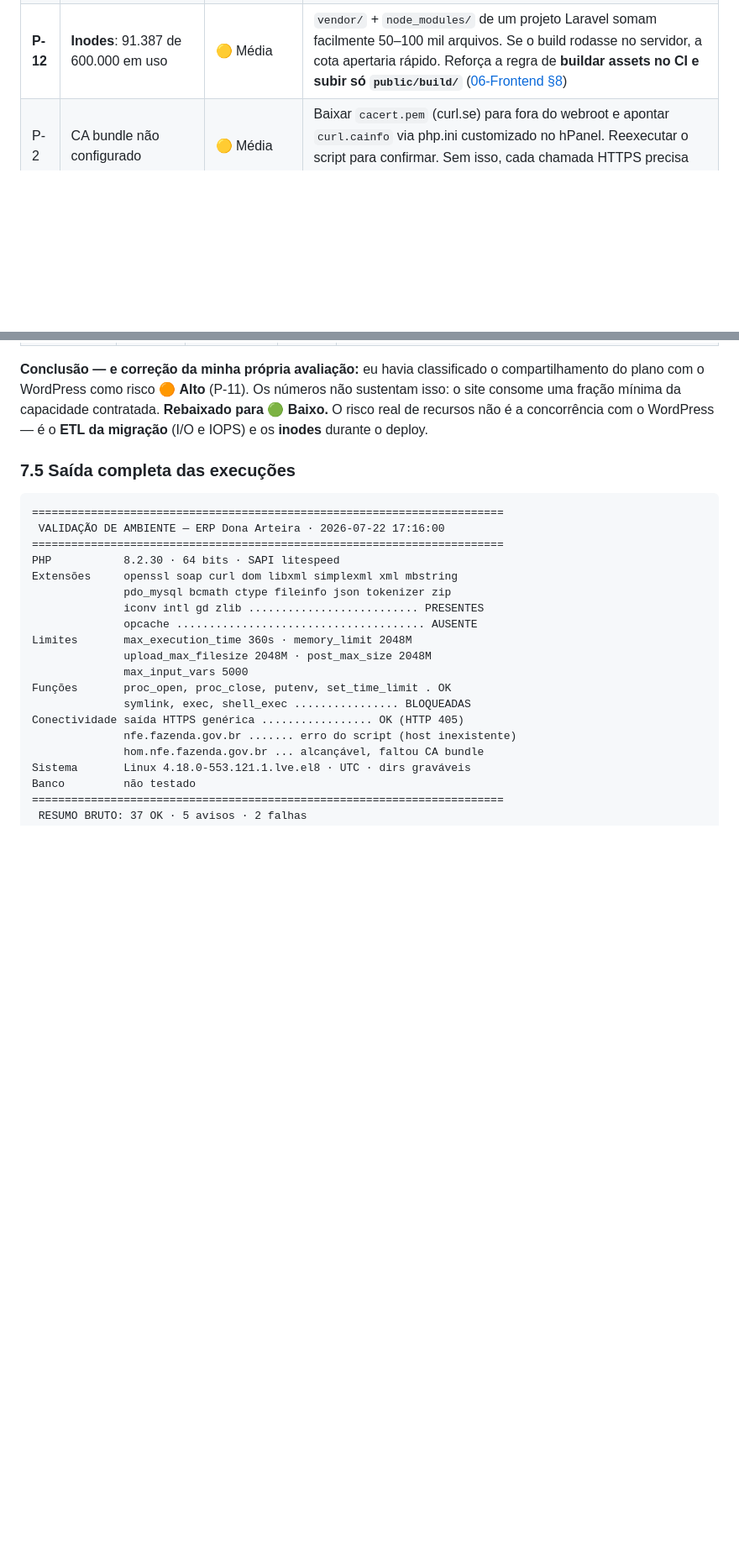
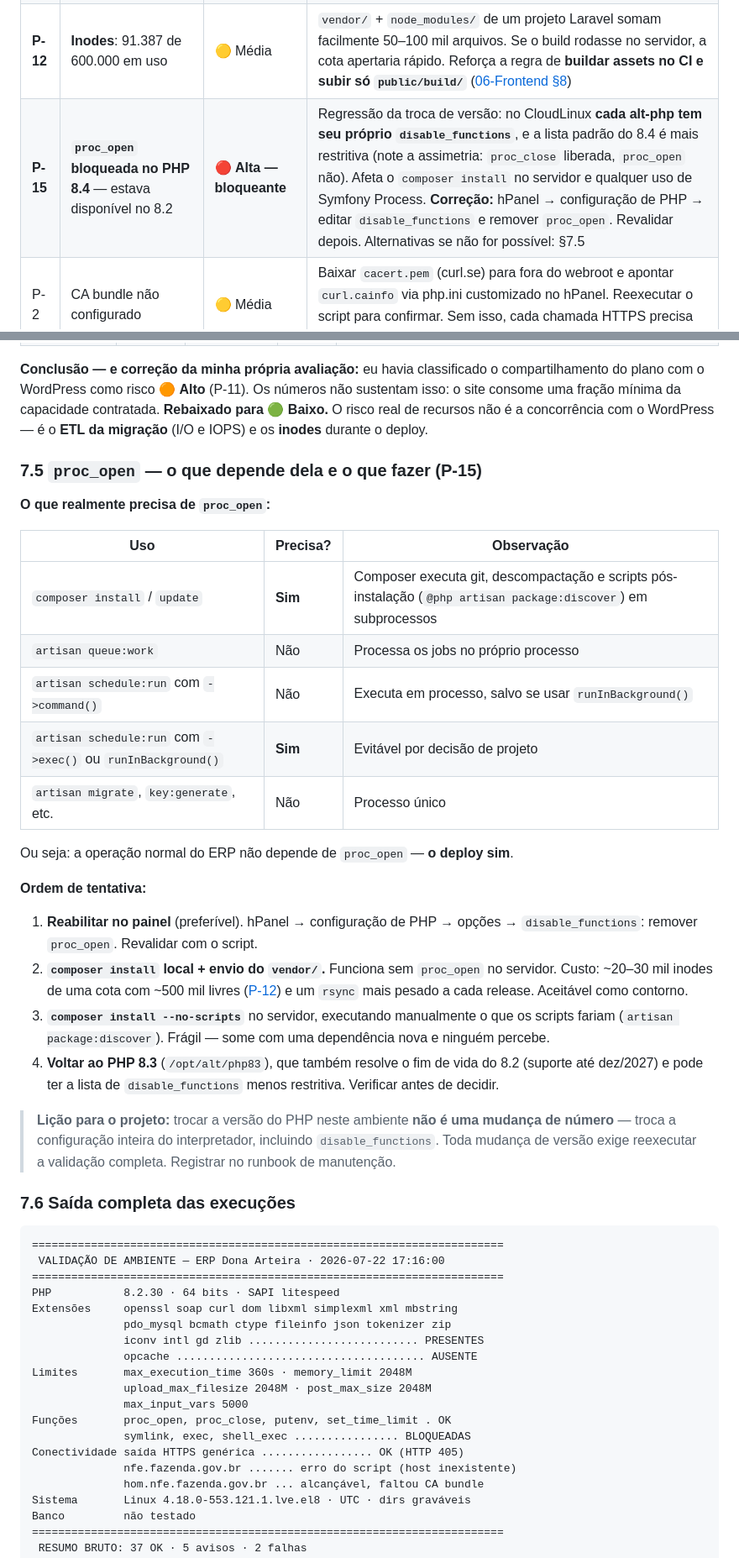
Before and after one commit to diegocarlesso/Gestao_Dona_Arteira, a Markdown page: docs/23-Deploy/01-validacao-ambiente-business.md, 2 parts joined by grey strips. Shown at 84% size. Drawn GitHub-style; blank space fills up the shorter version.

````diff
--- a/docs/23-Deploy/01-validacao-ambiente-business.md
+++ b/docs/23-Deploy/01-validacao-ambiente-business.md
@@ -151,6 +152,7 @@ E o CLI (a execução que de fato importa) foi ainda melhor que o web:
 | ~~M-3~~ | ~~Limite de processos desconhecido~~ | — | ✅ **Resolvido (§7.4):** 3 de 120 processos e 1 de 60 PHP workers em uso |
 | **P-11** | O ERP compartilha o plano com o WordPress em produção (usuário `u917402451`) | 🟢 **Baixa** *(rebaixado de Alta em §7.4)* | Os dados de consumo mostram o WordPress usando **12% de CPU e 3 de 120 processos**. A folga é grande; a concorrência que eu temia não se sustenta nos números. Segue sob monitoramento como gatilho do [ADR-0016](../27-ADR/ADR-0016-hospedagem.md), mas não é preocupação de curto prazo |
 | **P-12** | **Inodes**: 91.387 de 600.000 em uso | 🟡 Média | `vendor/` + `node_modules/` de um projeto Laravel somam facilmente 50–100 mil arquivos. Se o build rodasse no servidor, a cota apertaria rápido. Reforça a regra de **buildar assets no CI e subir só `public/build/`** ([06-Frontend §8](../06-Frontend/README.md)) |
+| **P-15** | **`proc_open` bloqueada no PHP 8.4** — estava disponível no 8.2 | 🔴 **Alta — bloqueante** | Regressão da troca de versão: no CloudLinux **cada alt-php tem seu próprio `disable_functions`**, e a lista padrão do 8.4 é mais restritiva (note a assimetria: `proc_close` liberada, `proc_open` não). Afeta o `composer install` no servidor e qualquer uso de Symfony Process. **Correção:** hPanel → configuração de PHP → editar `disable_functions` e remover `proc_open`. Revalidar depois. Alternativas se não for possível: §7.5 |
 | P-2 | CA bundle não configurado | 🟡 Média | Baixar `cacert.pem` (curl.se) para fora do webroot e apontar `curl.cainfo` via php.ini customizado no hPanel. Reexecutar o script para confirmar. Sem isso, cada chamada HTTPS precisa carregar o bundle explicitamente |
 | P-4 | `symlink` bloqueada **no PHP** | 🟢 Baixa | ✅ **Conclusão anterior corrigida e verificada.** O bloqueio é só da função `symlink()` do PHP; **`ln -s` no shell funciona e o servidor segue os links** (testado em 2026-07-22). Consequências: o document root se resolve sem expor a aplicação, e o **deploy atômico por troca de link volta a ser possível**. O único item que permanece indisponível é o `artisan storage:link` — o link de storage é criado uma vez, à mão, via SSH |
 | **P-13** | **Cron resolve caminhos relativos a partir da home**, e `~/public_html` é um stub vazio | 🟡 Média | Um comando como `public_html/cron-test.php` falha com *No such file or directory*. **Todo cron do projeto usa caminho absoluto**, incluindo o `schedule:run` do Laravel. Registrado em [23/02 §2](02-verificar-cron-e-docroot.md#passo-3--criar-o-cron-job) |
@@ -178,7 +180,30 @@ Consumo médio das últimas 24 h, com o **WordPress em produção** já rodando
 
 **Conclusão — e correção da minha própria avaliação:** eu havia classificado o compartilhamento do plano com o WordPress como risco 🟠 **Alto** (P-11). Os números não sustentam isso: o site consome uma fração mínima da capacidade contratada. **Rebaixado para 🟢 Baixo.** O risco real de recursos não é a concorrência com o WordPress — é o **ETL da migração** (I/O e IOPS) e os **inodes** durante o deploy.
 
-### 7.5 Saída completa das execuções
+### 7.5 `proc_open` — o que depende dela e o que fazer (P-15)
+
+**O que realmente precisa de `proc_open`:**
+
+| Uso | Precisa? | Observação |
+|---|---|---|
+| `composer install` / `update` | **Sim** | Composer executa git, descompactação e scripts pós-instalação (`@php artisan package:discover`) em subprocessos |
+| `artisan queue:work` | Não | Processa os jobs no próprio processo |
+| `artisan schedule:run` com `->command()` | Não | Executa em processo, salvo se usar `runInBackground()` |
+| `artisan schedule:run` com `->exec()` ou `runInBackground()` | **Sim** | Evitável por decisão de projeto |
+| `artisan migrate`, `key:generate`, etc. | Não | Processo único |
+
+Ou seja: a operação normal do ERP não depende de `proc_open` — **o deploy sim**.
+
+**Ordem de tentativa:**
+
+1. **Reabilitar no painel** (preferível). hPanel → configuração de PHP → opções → `disable_functions`: remover `proc_open`. Revalidar com o script.
+2. **`composer install` local + envio do `vendor/`.** Funciona sem `proc_open` no servidor. Custo: ~20–30 mil inodes de uma cota com ~500 mil livres ([P-12](#73-pendências-e-ressalvas)) e um `rsync` mais pesado a cada release. Aceitável como contorno.
+3. **`composer install --no-scripts`** no servidor, executando manualmente o que os scripts fariam (`artisan package:discover`). Frágil — some com uma dependência nova e ninguém percebe.
+4. **Voltar ao PHP 8.3** (`/opt/alt/php83`), que também resolve o fim de vida do 8.2 (suporte até dez/2027) e pode ter a lista de `disable_functions` menos restritiva. Verificar antes de decidir.
+
+> **Lição para o projeto:** trocar a versão do PHP neste ambiente **não é uma mudança de número** — troca a configuração inteira do interpretador, incluindo `disable_functions`. Toda mudança de versão exige reexecutar a validação completa. Registrar no runbook de manutenção.
+
+### 7.6 Saída completa das execuções
 
 ```
 ========================================================================
````
Also changed, not shown: other parts of docs/23-Deploy/01-validacao-ambiente-business.md (+3 -2 lines), docs/23-Deploy/03-instalacao-inicial.md (+9 -3 lines).
